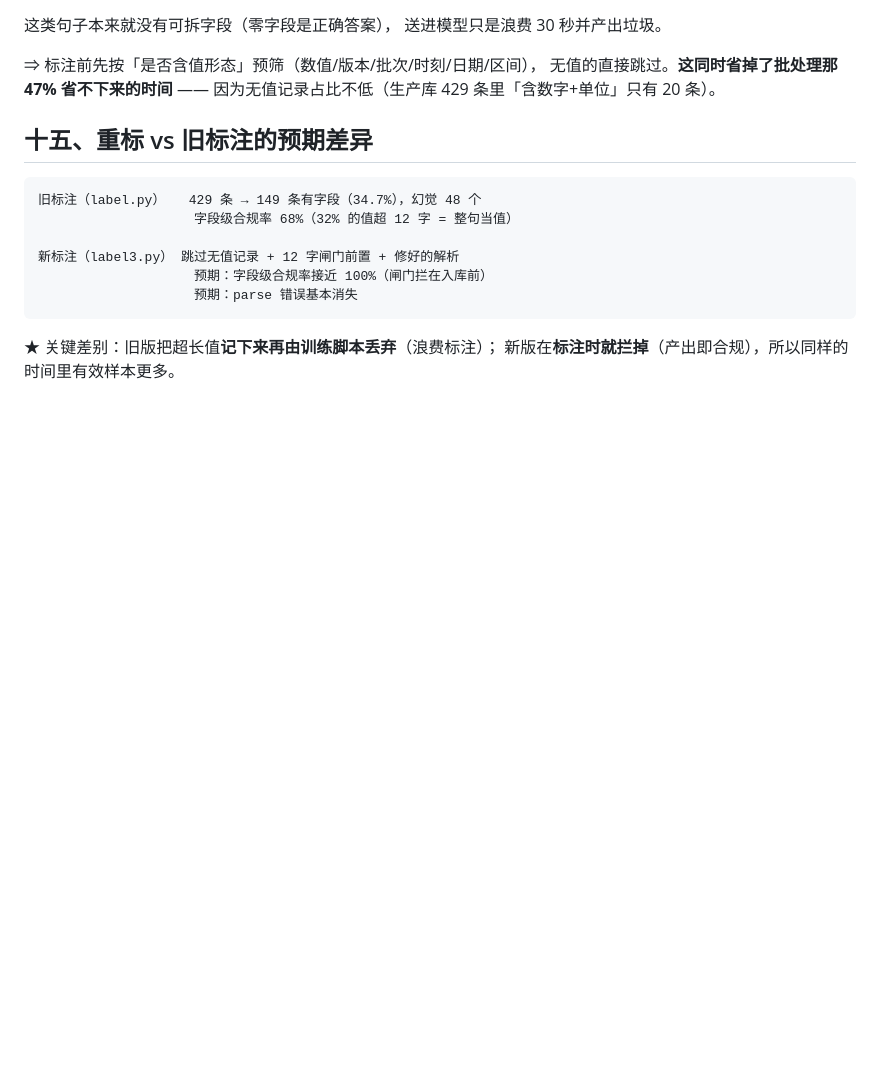
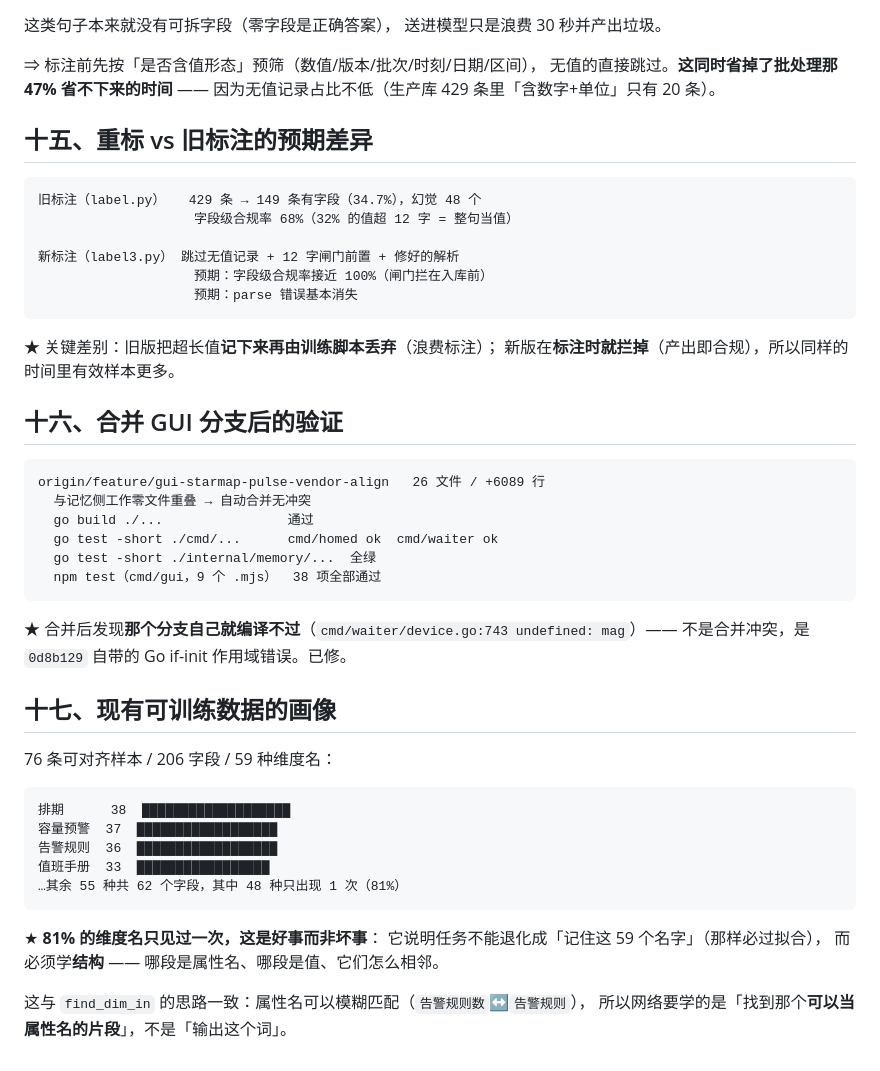
Before and after one commit to JianFeeeee/HomeAgent, a Markdown page: docs/zh/triple-extract-attention.md, the part around the change. GitHub-like rendering; blank space fills up the shorter version.

Commit message:
docs(distill): GUI 合并验证 + 现有数据画像
## GUI 分支合并验证

    go build ./...                          通过
    go test -short ./cmd/...                cmd/homed ok  cmd/waiter ok
    go test -short ./internal/memory/...    全绿
    npm test（cmd/gui，9 个 .mjs）          38 项全部通过

★ 合并后发现那个分支自己就编译不过（cmd/waiter/device.go:743
  undefined: mag）—— 是 e4cf65e 自带的 Go if-init 作用域错误，
  不是合并冲突。已修（ca2aaab）。

## 现有可训练数据画像（76 条可对齐 / 206 字段 / 59 种维度名）

    排期 38 · 容量预警 37 · 告警规则 36 · 值班手册 33   ← 前 4 种占 70%
    其余 55 种共 62 个字段，其中 48 种只出现 1 次（81%）

★ 81% 的维度名只见过一次是**好事**：它说明任务不能退化成
  「记住这 59 个名字」（必过拟合），必须学结构 ——
  哪段是属性名、哪段是值、它们怎么相邻。

  这与 find_dim_in 的思路一致：属性名可模糊匹配
  （告警规则数↔告警规则），所以网络要学的是
  「找到那个**可以当属性名的片段**」，不是「输出这个词」。

````diff
--- a/docs/zh/triple-extract-attention.md
+++ b/docs/zh/triple-extract-attention.md
@@ -403,3 +403,36 @@ re.search(r'\{.*\}', raw, re.S)   # ← 贪婪到最后一个 }
 
 ★ 关键差别：旧版把超长值**记下来再由训练脚本丢弃**（浪费标注）；
 新版在**标注时就拦掉**（产出即合规），所以同样的时间里有效样本更多。
+
+## 十六、合并 GUI 分支后的验证
+
+```
+origin/feature/gui-starmap-pulse-vendor-align   26 文件 / +6089 行
+  与记忆侧工作零文件重叠 → 自动合并无冲突
+  go build ./...                通过
+  go test -short ./cmd/...      cmd/homed ok  cmd/waiter ok
+  go test -short ./internal/memory/...  全绿
+  npm test（cmd/gui，9 个 .mjs）  38 项全部通过
+```
+
+★ 合并后发现**那个分支自己就编译不过**（`cmd/waiter/device.go:743 undefined: mag`）——
+  不是合并冲突，是 `0d8b129` 自带的 Go if-init 作用域错误。已修。
+
+## 十七、现有可训练数据的画像
+
+76 条可对齐样本 / 206 字段 / 59 种维度名：
+
+```
+排期      38  ███████████████████
+容量预警  37  ██████████████████
+告警规则  36  ██████████████████
+值班手册  33  █████████████████
+…其余 55 种共 62 个字段，其中 48 种只出现 1 次（81%）
+```
+
+★ **81% 的维度名只见过一次，这是好事而非坏事**：
+  它说明任务不能退化成「记住这 59 个名字」（那样必过拟合），
+  而必须学**结构** —— 哪段是属性名、哪段是值、它们怎么相邻。
+
+这与 `find_dim_in` 的思路一致：属性名可以模糊匹配（`告警规则数`↔`告警规则`），
+所以网络要学的是「找到那个**可以当属性名的片段**」，不是「输出这个词」。
````
